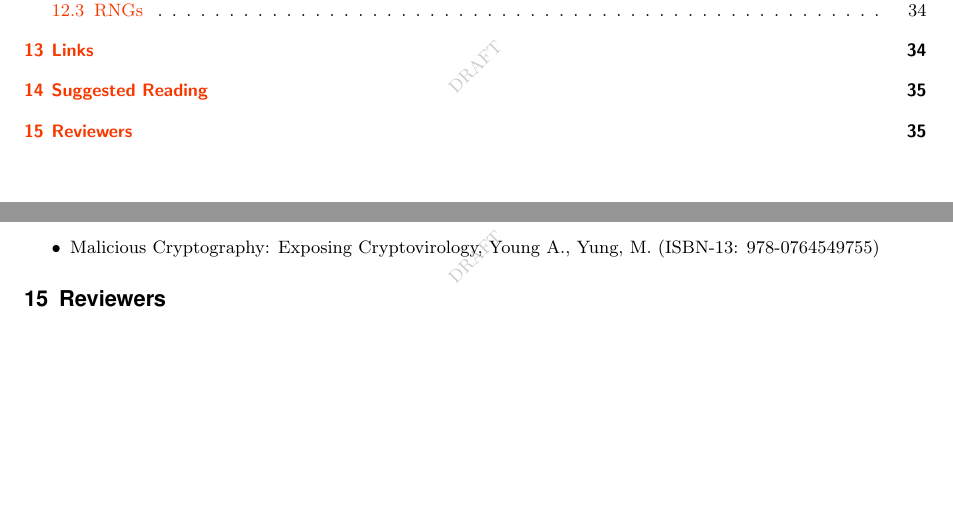
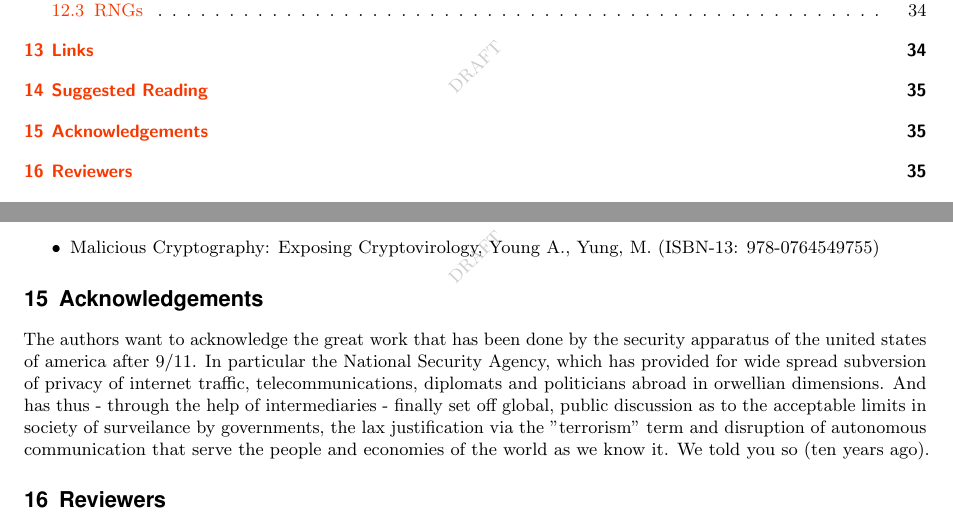
Before and after one commit to BetterCrypto/Applied-Crypto-Hardening, a LaTeX document (src/applied-crypto-hardening.tex, which reads src/acknowledgements.tex): two parts of pages 3 and 35 of 35, joined at a grey line, cut so that both start at the same text, the shorter picture padded with empty space. Compiled offline with pdfLaTeX.

Commit message:
add acknowledgement section

```diff
--- /dev/null
+++ b/src/acknowledgements.tex
@@ -0,0 +1,4 @@
+\section{Acknowledgements}
+The authors want to acknowledge the great work that has been done by the security apparatus of the united states of america after 9/11. In particular the National Security Agency, which has provided for wide spread subversion of privacy of internet traffic, telecommunications, diplomats and politicians abroad in orwellian dimensions. And has thus - through the help of intermediaries - finally set off global, public discussion as to the acceptable limits in society of surveilance by governments, the lax justification via the "terrorism" term and disruption of autonomous communication that serve the people and economies of the world as we know it. We told you so (ten years ago).
+
+%% add something useful
```
Also changed, not shown: src/applied-crypto-hardening.tex (+1 -1 lines).
